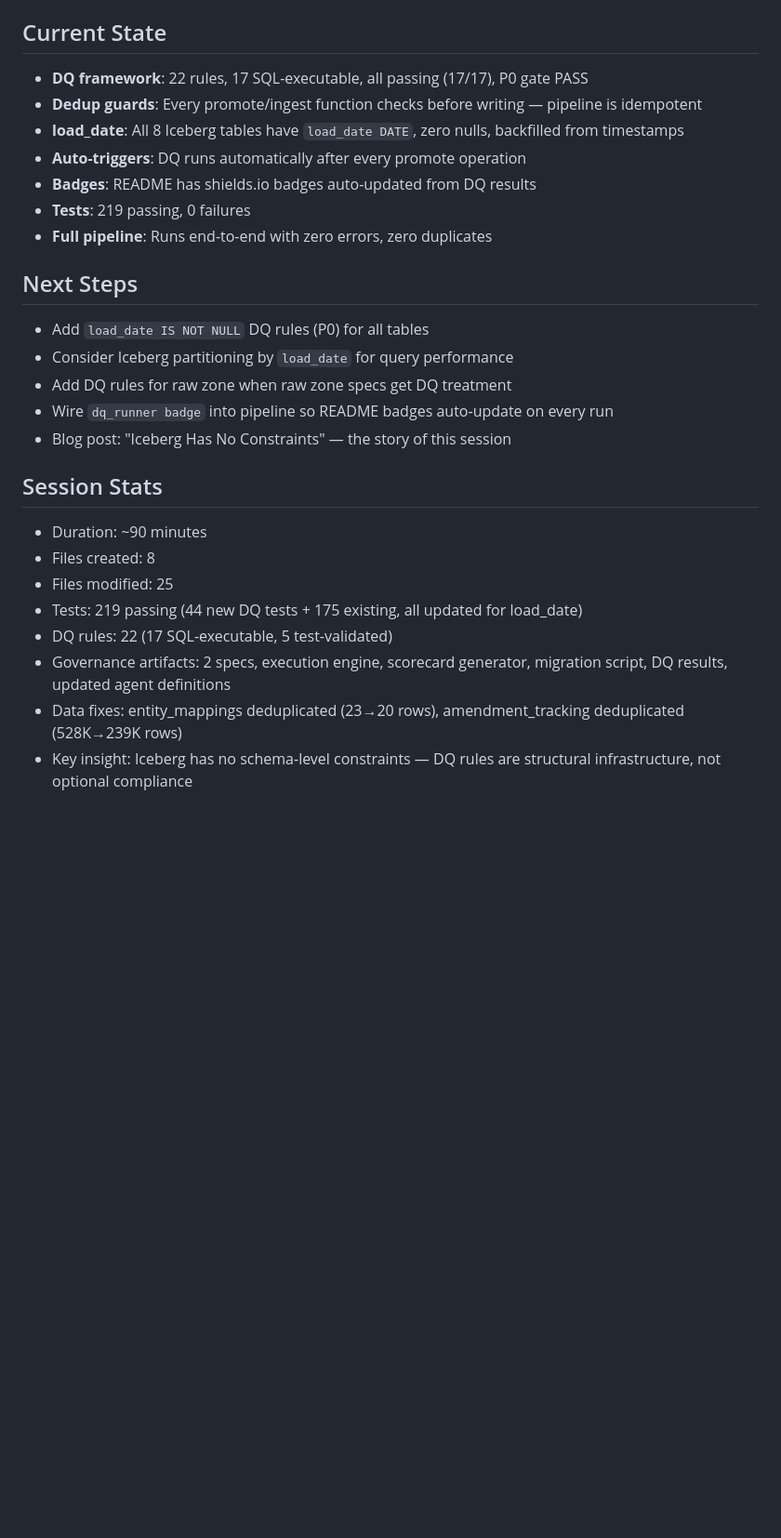
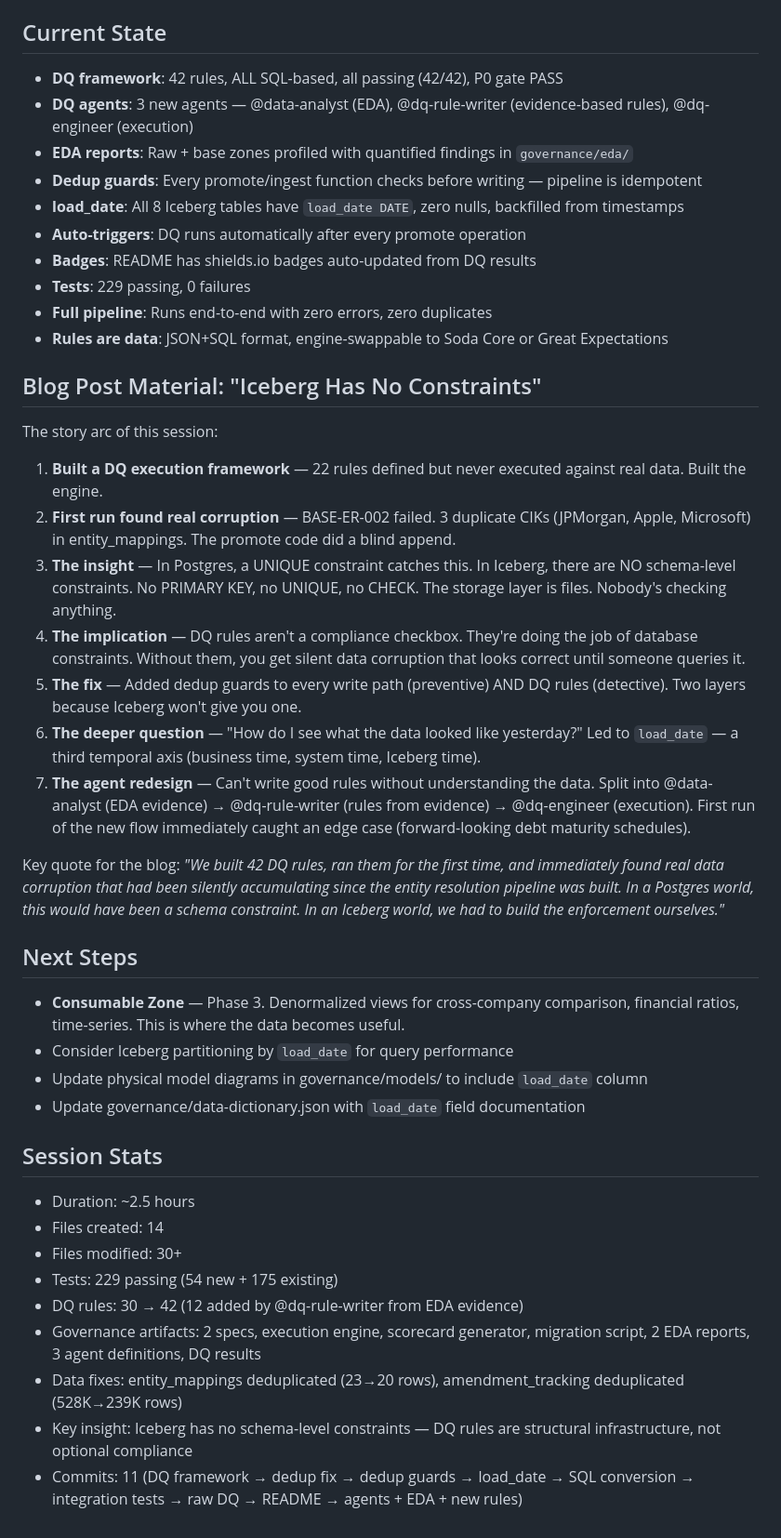
Before and after one commit to jcernauske/sec-edgair, a Markdown page: docs/sessions/2026-03-14-24-00-session.md, the part around the change. Shown at 93% size. GitHub-like rendering; blank space fills up the shorter version.

Commit message:
docs: final session wrap — README updates, session log, blog material
Spec: infra-dq-execution-framework

Session summary: built DQ execution framework (42 rules), discovered
Iceberg has no constraints, added dedup guards + load_date + 3 DQ agents.
Pipeline runs end-to-end, idempotent, 229 tests passing.

Next: Consumable Zone (Phase 3).

Co-Authored-By: Claude Opus 4.6 (1M context) <noreply@anthropic.com>

```diff
--- a/docs/sessions/2026-03-14-24-00-session.md
+++ b/docs/sessions/2026-03-14-24-00-session.md
@@ -128,27 +128,44 @@ Initially set `CATALOG_PATH = data/catalog.db` but the shared catalog lives at `
 Adding `load_date` as `required=True` in schemas broke 10 tests that built records without it. Fixed by adding `load_date: datetime.date.today()` to all test fixture helpers.
 
 ## Current State
-- **DQ framework**: 22 rules, 17 SQL-executable, all passing (17/17), P0 gate PASS
+- **DQ framework**: 42 rules, ALL SQL-based, all passing (42/42), P0 gate PASS
+- **DQ agents**: 3 new agents — @data-analyst (EDA), @dq-rule-writer (evidence-based rules), @dq-engineer (execution)
+- **EDA reports**: Raw + base zones profiled with quantified findings in `governance/eda/`
 - **Dedup guards**: Every promote/ingest function checks before writing — pipeline is idempotent
 - **load_date**: All 8 Iceberg tables have `load_date DATE`, zero nulls, backfilled from timestamps
 - **Auto-triggers**: DQ runs automatically after every promote operation
 - **Badges**: README has shields.io badges auto-updated from DQ results
-- **Tests**: 219 passing, 0 failures
+- **Tests**: 229 passing, 0 failures
 - **Full pipeline**: Runs end-to-end with zero errors, zero duplicates
+- **Rules are data**: JSON+SQL format, engine-swappable to Soda Core or Great Expectations
+
+## Blog Post Material: "Iceberg Has No Constraints"
+
+The story arc of this session:
+
+1. **Built a DQ execution framework** — 22 rules defined but never executed against real data. Built the engine.
+2. **First run found real corruption** — BASE-ER-002 failed. 3 duplicate CIKs (JPMorgan, Apple, Microsoft) in entity_mappings. The promote code did a blind append.
+3. **The insight** — In Postgres, a UNIQUE constraint catches this. In Iceberg, there are NO schema-level constraints. No PRIMARY KEY, no UNIQUE, no CHECK. The storage layer is files. Nobody's checking anything.
+4. **The implication** — DQ rules aren't a compliance checkbox. They're doing the job of database constraints. Without them, you get silent data corruption that looks correct until someone queries it.
+5. **The fix** — Added dedup guards to every write path (preventive) AND DQ rules (detective). Two layers because Iceberg won't give you one.
+6. **The deeper question** — "How do I see what the data looked like yesterday?" Led to `load_date` — a third temporal axis (business time, system time, Iceberg time).
+7. **The agent redesign** — Can't write good rules without understanding the data. Split into @data-analyst (EDA evidence) → @dq-rule-writer (rules from evidence) → @dq-engineer (execution). First run of the new flow immediately caught an edge case (forward-looking debt maturity schedules).
+
+Key quote for the blog: *"We built 42 DQ rules, ran them for the first time, and immediately found real data corruption that had been silently accumulating since the entity resolution pipeline was built. In a Postgres world, this would have been a schema constraint. In an Iceberg world, we had to build the enforcement ourselves."*
 
 ## Next Steps
-- Add `load_date IS NOT NULL` DQ rules (P0) for all tables
+- **Consumable Zone** — Phase 3. Denormalized views for cross-company comparison, financial ratios, time-series. This is where the data becomes useful.
 - Consider Iceberg partitioning by `load_date` for query performance
-- Add DQ rules for raw zone when raw zone specs get DQ treatment
-- Wire `dq_runner badge` into pipeline so README badges auto-update on every run
-- Blog post: "Iceberg Has No Constraints" — the story of this session
+- Update physical model diagrams in governance/models/ to include `load_date` column
+- Update governance/data-dictionary.json with `load_date` field documentation
 
 ## Session Stats
-- Duration: ~90 minutes
-- Files created: 8
-- Files modified: 25
-- Tests: 219 passing (44 new DQ tests + 175 existing, all updated for load_date)
-- DQ rules: 22 (17 SQL-executable, 5 test-validated)
-- Governance artifacts: 2 specs, execution engine, scorecard generator, migration script, DQ results, updated agent definitions
+- Duration: ~2.5 hours
+- Files created: 14
+- Files modified: 30+
+- Tests: 229 passing (54 new + 175 existing)
+- DQ rules: 30 → 42 (12 added by @dq-rule-writer from EDA evidence)
+- Governance artifacts: 2 specs, execution engine, scorecard generator, migration script, 2 EDA reports, 3 agent definitions, DQ results
 - Data fixes: entity_mappings deduplicated (23→20 rows), amendment_tracking deduplicated (528K→239K rows)
 - Key insight: Iceberg has no schema-level constraints — DQ rules are structural infrastructure, not optional compliance
+- Commits: 11 (DQ framework → dedup fix → dedup guards → load_date → SQL conversion → integration tests → raw DQ → README → agents + EDA + new rules)
```
Also changed, not shown: README.md (+7 -5 lines).
